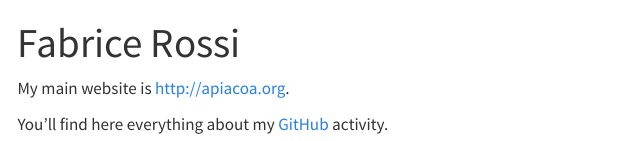
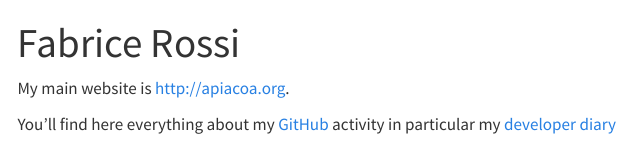
Before and after one commit to fabrice-rossi/fabrice-rossi.github.io, a Quarto document (index.qmd): the page in a window 1100 px wide, from its top. Rendered offline with R 4.5, knitr and Pandoc in place of Quarto, with nearby package versions; menus at the side of the page are left out.

Commit message:
Add a link to the blog.

```diff
--- a/index.qmd
+++ b/index.qmd
@@ -4,4 +4,5 @@ title: "Fabrice Rossi"
 
 My main website is [http://apiacoa.org](http://apiacoa.org/index.en.html).
 
-You'll find here everything about my [GitHub](https://github.com/fabrice-rossi) activity.
+You'll find here everything about my [GitHub](https://github.com/fabrice-rossi)
+activity in particular my [developer diary](blog/index.qmd)
```
